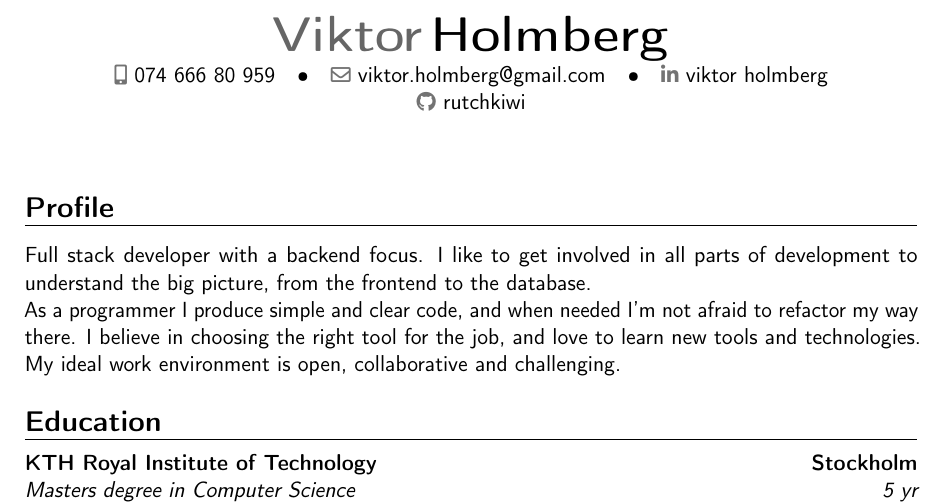
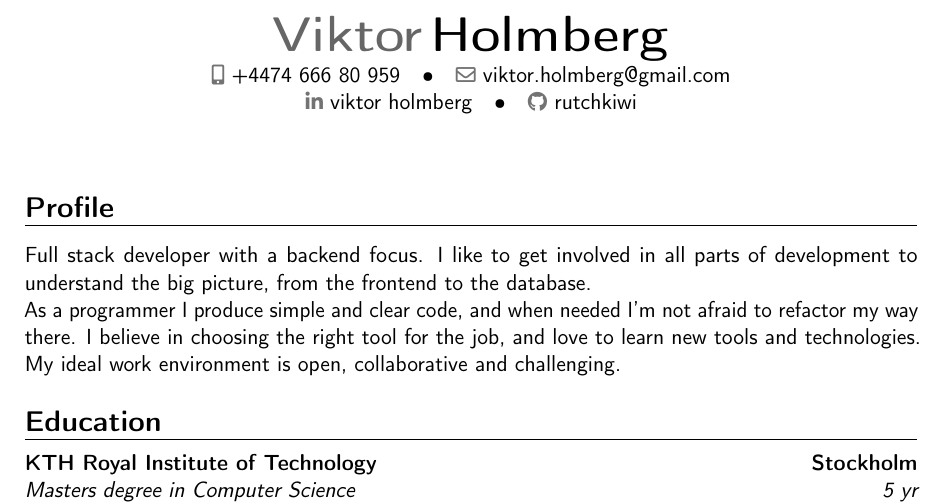
Before and after one commit to rutchkiwi/cv, a LaTeX CV (cv.tex): part of page 1 of 2, cut so that both start at the same text. Compiled offline with pdfLaTeX.

Commit message:
internationalized phone number

```diff
--- a/cv.tex
+++ b/cv.tex
@@ -42,7 +42,7 @@
 \name{Viktor}{Holmberg}
 % \title{Resumé title}                               % optional, remove / comment the line if not wanted
 % \address{street and number}{postcode city}{country}% optional, remove / comment the line if not wanted; the "postcode city" and "country" arguments can be omitted or provided empty
-\phone[mobile]{074~666~80~959}                   % optional, remove / comment the line if not wanted; the optional "type" of the phone can be "mobile" (default), "fixed" or "fax"
+\phone[mobile]{+4474~666~80~959}                   % optional, remove / comment the line if not wanted; the optional "type" of the phone can be "mobile" (default), "fixed" or "fax"
 % \phone[fixed]{+2~(345)~678~901}
 % \phone[fax]{+3~(456)~789~012}
 \email{viktor.holmberg@gmail.com}                               % optional, remove / comment the line if not wanted
```
Also changed, not shown: cv.pdf.
